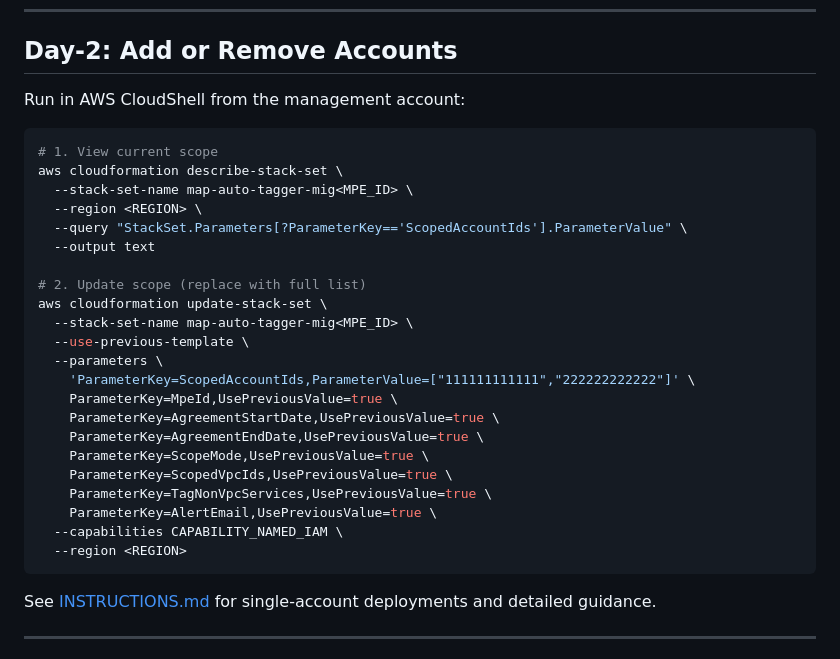
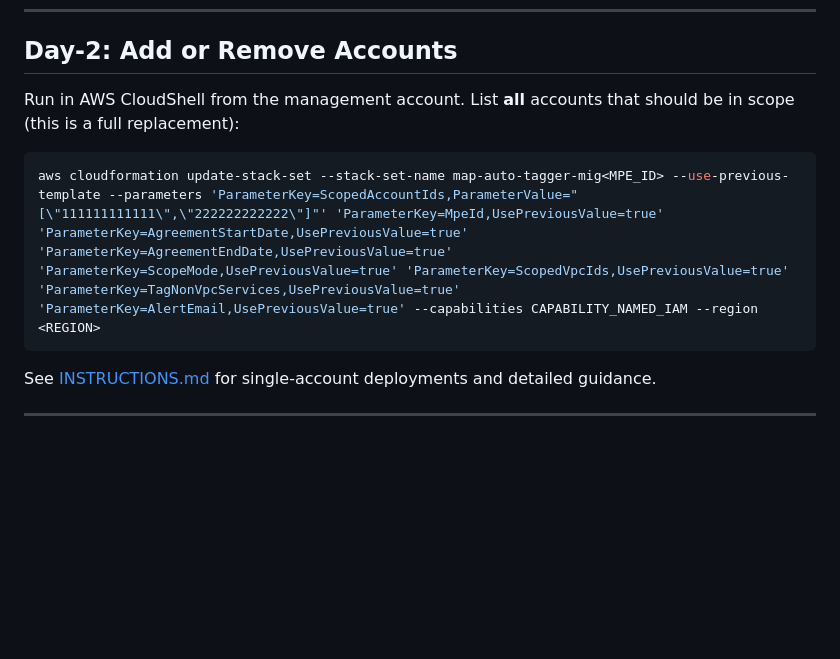
Before and after one commit to aws-samples/sample-auto-map-tagger, a Markdown page: README.md, the part around the change. GitHub-like rendering; blank space fills up the shorter version.

````diff
--- a/README.md
+++ b/README.md
@@ -38,31 +38,10 @@ aws s3api get-bucket-tagging --bucket test-map-XXXXX
 
 ## Day-2: Add or Remove Accounts
 
-Run in AWS CloudShell from the management account:
+Run in AWS CloudShell from the management account. List **all** accounts that should be in scope (this is a full replacement):
 
 ```bash
-# 1. View current scope
-aws cloudformation describe-stack-set \
-  --stack-set-name map-auto-tagger-mig<MPE_ID> \
-  --region <REGION> \
-  --query "StackSet.Parameters[?ParameterKey=='ScopedAccountIds'].ParameterValue" \
-  --output text
-
-# 2. Update scope (replace with full list)
-aws cloudformation update-stack-set \
-  --stack-set-name map-auto-tagger-mig<MPE_ID> \
-  --use-previous-template \
-  --parameters \
-    'ParameterKey=ScopedAccountIds,ParameterValue=["111111111111","222222222222"]' \
-    ParameterKey=MpeId,UsePreviousValue=true \
-    ParameterKey=AgreementStartDate,UsePreviousValue=true \
-    ParameterKey=AgreementEndDate,UsePreviousValue=true \
-    ParameterKey=ScopeMode,UsePreviousValue=true \
-    ParameterKey=ScopedVpcIds,UsePreviousValue=true \
-    ParameterKey=TagNonVpcServices,UsePreviousValue=true \
-    ParameterKey=AlertEmail,UsePreviousValue=true \
-  --capabilities CAPABILITY_NAMED_IAM \
-  --region <REGION>
+aws cloudformation update-stack-set --stack-set-name map-auto-tagger-mig<MPE_ID> --use-previous-template --parameters 'ParameterKey=ScopedAccountIds,ParameterValue="[\"111111111111\",\"222222222222\"]"' 'ParameterKey=MpeId,UsePreviousValue=true' 'ParameterKey=AgreementStartDate,UsePreviousValue=true' 'ParameterKey=AgreementEndDate,UsePreviousValue=true' 'ParameterKey=ScopeMode,UsePreviousValue=true' 'ParameterKey=ScopedVpcIds,UsePreviousValue=true' 'ParameterKey=TagNonVpcServices,UsePreviousValue=true' 'ParameterKey=AlertEmail,UsePreviousValue=true' --capabilities CAPABILITY_NAMED_IAM --region <REGION>
 ```
 
 See [INSTRUCTIONS.md](docs/INSTRUCTIONS.md) for single-account deployments and detailed guidance.
````
Also changed, not shown: docs/INSTRUCTIONS.md (+8 -25 lines).
